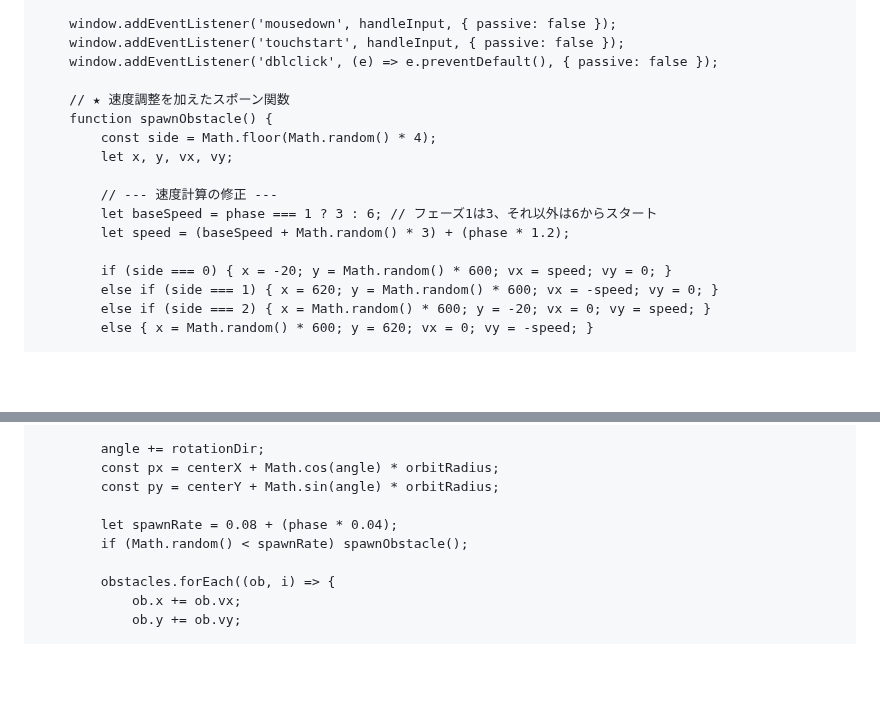
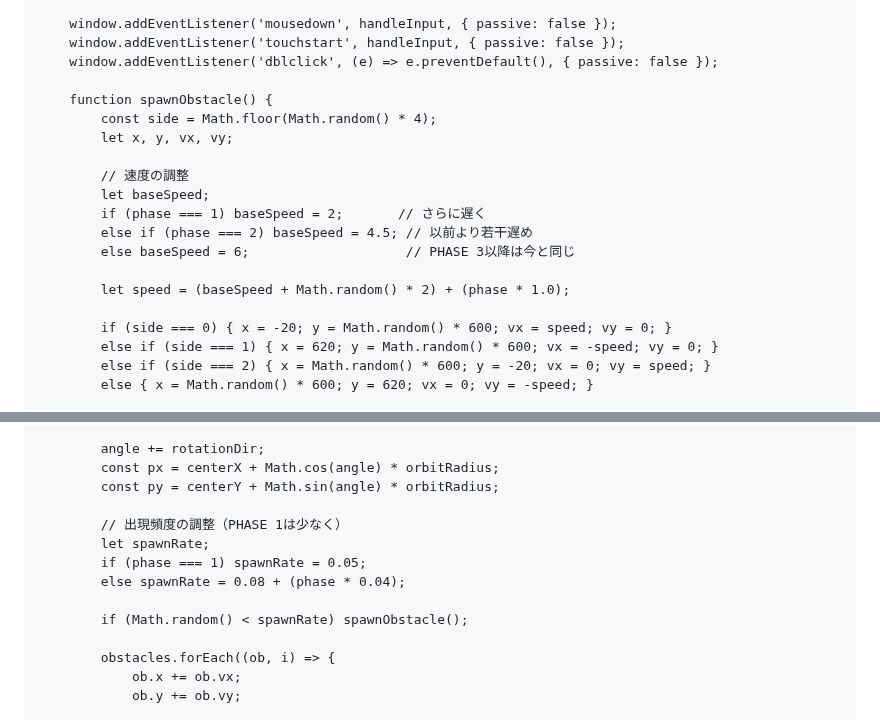
Before and after one commit to soulkin19/Game, a Markdown page: README.md, 2 parts joined by grey strips. Drawn GitHub-style; blank space fills up the shorter version.

Commit message:
Refactor obstacle speed and spawn rate logic
Adjusted speed and spawn rate calculations for obstacles based on phase.

```diff
--- a/README.md
+++ b/README.md
@@ -50,14 +50,17 @@
         window.addEventListener('touchstart', handleInput, { passive: false });
         window.addEventListener('dblclick', (e) => e.preventDefault(), { passive: false });
 
-        // ★ 速度調整を加えたスポーン関数
         function spawnObstacle() {
             const side = Math.floor(Math.random() * 4);
             let x, y, vx, vy;
 
-            // --- 速度計算の修正 ---
-            let baseSpeed = phase === 1 ? 3 : 6; // フェーズ1は3、それ以外は6からスタート
-            let speed = (baseSpeed + Math.random() * 3) + (phase * 1.2);
+            // 速度の調整
+            let baseSpeed;
+            if (phase === 1) baseSpeed = 2;       // さらに遅く
+            else if (phase === 2) baseSpeed = 4.5; // 以前より若干遅め
+            else baseSpeed = 6;                    // PHASE 3以降は今と同じ
+
+            let speed = (baseSpeed + Math.random() * 2) + (phase * 1.0);
 
             if (side === 0) { x = -20; y = Math.random() * 600; vx = speed; vy = 0; }
             else if (side === 1) { x = 620; y = Math.random() * 600; vx = -speed; vy = 0; }
@@ -78,7 +81,11 @@
             const px = centerX + Math.cos(angle) * orbitRadius;
             const py = centerY + Math.sin(angle) * orbitRadius;
 
-            let spawnRate = 0.08 + (phase * 0.04);
+            // 出現頻度の調整（PHASE 1は少なく）
+            let spawnRate;
+            if (phase === 1) spawnRate = 0.05;
+            else spawnRate = 0.08 + (phase * 0.04);
+
             if (Math.random() < spawnRate) spawnObstacle();
 
             obstacles.forEach((ob, i) => {
```
